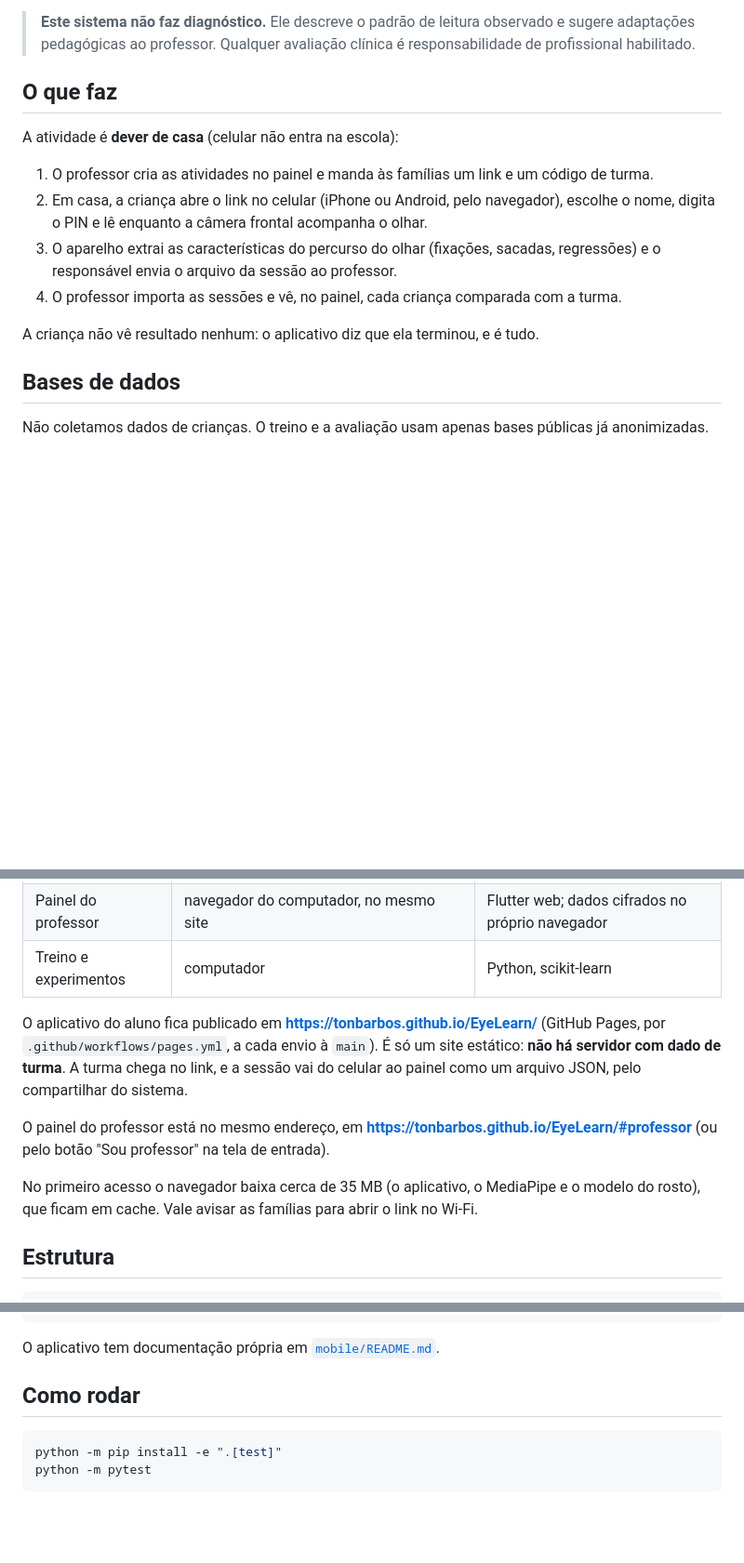
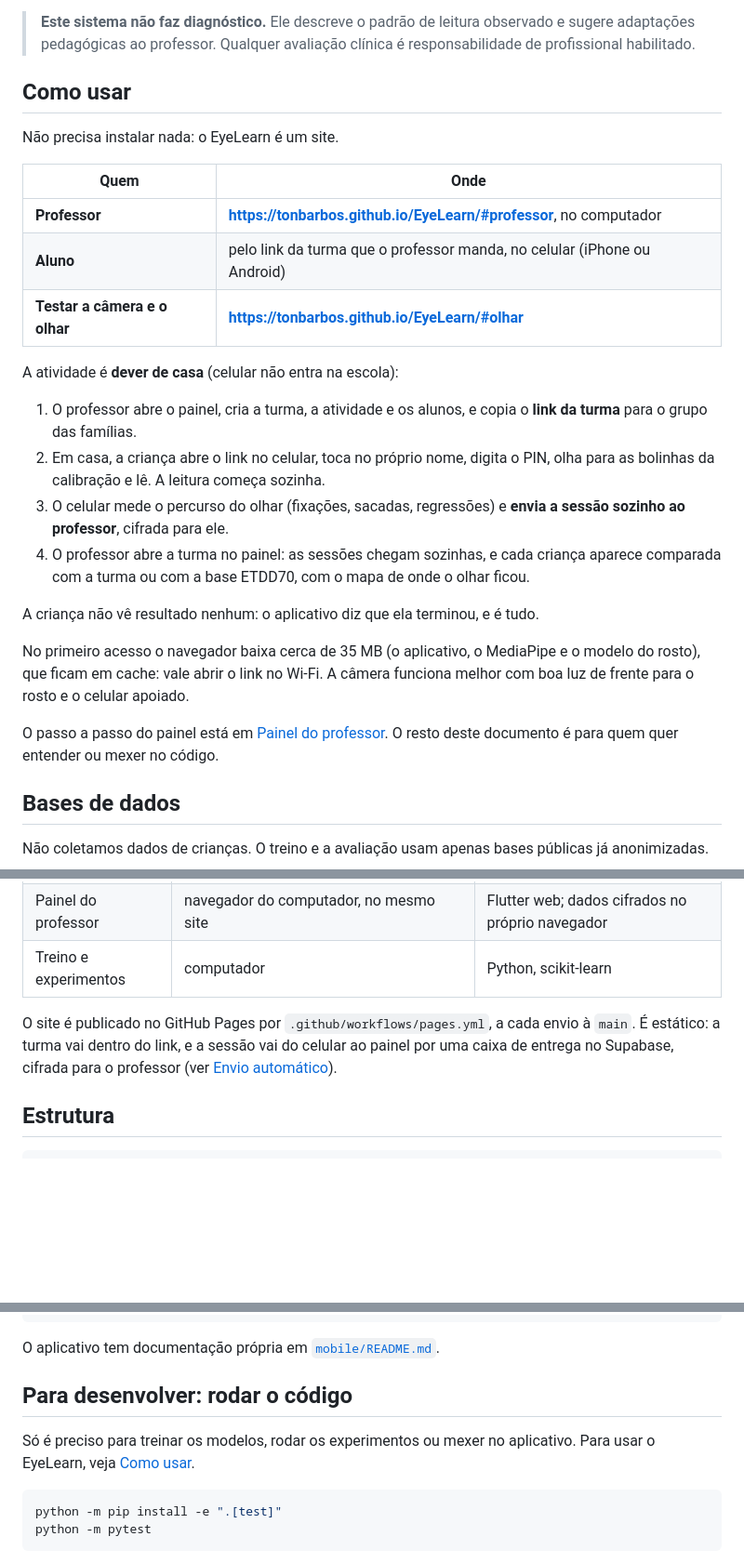
Before and after one commit to Tonbarbos/EyeLearn, a Markdown page: README.md, 3 parts joined by grey strips. Shown at 93% size. Rendered like a GitHub page; blank space fills up the shorter version.

Commit message:
README começa pelo site: onde o professor e o aluno entram
Seção "Como usar" no topo, com os endereços do painel, do link da turma e
do teste do olhar, e o fluxo atual (envio automático, comparação com a
base, mapa do olhar). Instalar e rodar o código ficou em "Para
desenvolver", para quem mexe no projeto.

````diff
--- a/README.md
+++ b/README.md
@@ -6,16 +6,36 @@ Projeto acadêmico do curso de Ciência da Computação do Centro Universitário
 
 > **Este sistema não faz diagnóstico.** Ele descreve o padrão de leitura observado e sugere adaptações pedagógicas ao professor. Qualquer avaliação clínica é responsabilidade de profissional habilitado.
 
-## O que faz
+## Como usar
+
+Não precisa instalar nada: o EyeLearn é um site.
+
+| Quem | Onde |
+|---|---|
+| **Professor** | **https://tonbarbos.github.io/EyeLearn/#professor**, no computador |
+| **Aluno** | pelo link da turma que o professor manda, no celular (iPhone ou Android) |
+| **Testar a câmera e o olhar** | **https://tonbarbos.github.io/EyeLearn/#olhar** |
 
 A atividade é **dever de casa** (celular não entra na escola):
 
-1. O professor cria as atividades no painel e manda às famílias um link e um código de turma.
-2. Em casa, a criança abre o link no celular (iPhone ou Android, pelo navegador), escolhe o nome, digita o PIN e lê enquanto a câmera frontal acompanha o olhar.
-3. O aparelho extrai as características do percurso do olhar (fixações, sacadas, regressões) e o responsável envia o arquivo da sessão ao professor.
-4. O professor importa as sessões e vê, no painel, cada criança comparada com a turma.
+1. O professor abre o painel, cria a turma, a atividade e os alunos, e copia
+   o **link da turma** para o grupo das famílias.
+2. Em casa, a criança abre o link no celular, toca no próprio nome, digita o
+   PIN, olha para as bolinhas da calibração e lê. A leitura começa sozinha.
+3. O celular mede o percurso do olhar (fixações, sacadas, regressões) e
+   **envia a sessão sozinho ao professor**, cifrada para ele.
+4. O professor abre a turma no painel: as sessões chegam sozinhas, e cada
+   criança aparece comparada com a turma ou com a base ETDD70, com o mapa de
+   onde o olhar ficou.
 
 A criança não vê resultado nenhum: o aplicativo diz que ela terminou, e é tudo.
+
+No primeiro acesso o navegador baixa cerca de 35 MB (o aplicativo, o MediaPipe
+e o modelo do rosto), que ficam em cache: vale abrir o link no Wi-Fi. A câmera
+funciona melhor com boa luz de frente para o rosto e o celular apoiado.
+
+O passo a passo do painel está em [Painel do professor](#painel-do-professor).
+O resto deste documento é para quem quer entender ou mexer no código.
 
 ## Bases de dados
 
@@ -51,19 +71,10 @@ python scripts/run_etdd70.py --etdd70 PASTA_DO_DATA_ZIP --labels dyslexia_class_
 | Painel do professor | navegador do computador, no mesmo site | Flutter web; dados cifrados no próprio navegador |
 | Treino e experimentos | computador | Python, scikit-learn |
 
-O aplicativo do aluno fica publicado em **https://tonbarbos.github.io/EyeLearn/**
-(GitHub Pages, por `.github/workflows/pages.yml`, a cada envio à `main`). É só
-um site estático: **não há servidor com dado de turma**. A turma chega no
-link, e a sessão vai do celular ao painel como um arquivo JSON, pelo
-compartilhar do sistema.
-
-O painel do professor está no mesmo endereço, em
-**https://tonbarbos.github.io/EyeLearn/#professor** (ou pelo botão "Sou
-professor" na tela de entrada).
-
-No primeiro acesso o navegador baixa cerca de 35 MB (o aplicativo, o MediaPipe
-e o modelo do rosto), que ficam em cache. Vale avisar as famílias para abrir
-o link no Wi-Fi.
+O site é publicado no GitHub Pages por `.github/workflows/pages.yml`, a cada
+envio à `main`. É estático: a turma vai dentro do link, e a sessão vai do
+celular ao painel por uma caixa de entrega no Supabase, cifrada para o
+professor (ver [Envio automático](#envio-automático-a-caixa-de-entrega-supabase)).
 
 ## Estrutura
 
@@ -94,7 +105,11 @@ relatorio/                     relatório do Projeto Integrador IV
 
 O aplicativo tem documentação própria em [`mobile/README.md`](mobile/README.md).
 
-## Como rodar
+## Para desenvolver: rodar o código
+
+Só é preciso para treinar os modelos, rodar os experimentos ou mexer no
+aplicativo. Para usar o EyeLearn, veja [Como usar](#como-usar).
+
 
 ```bash
 python -m pip install -e ".[test]"
````
